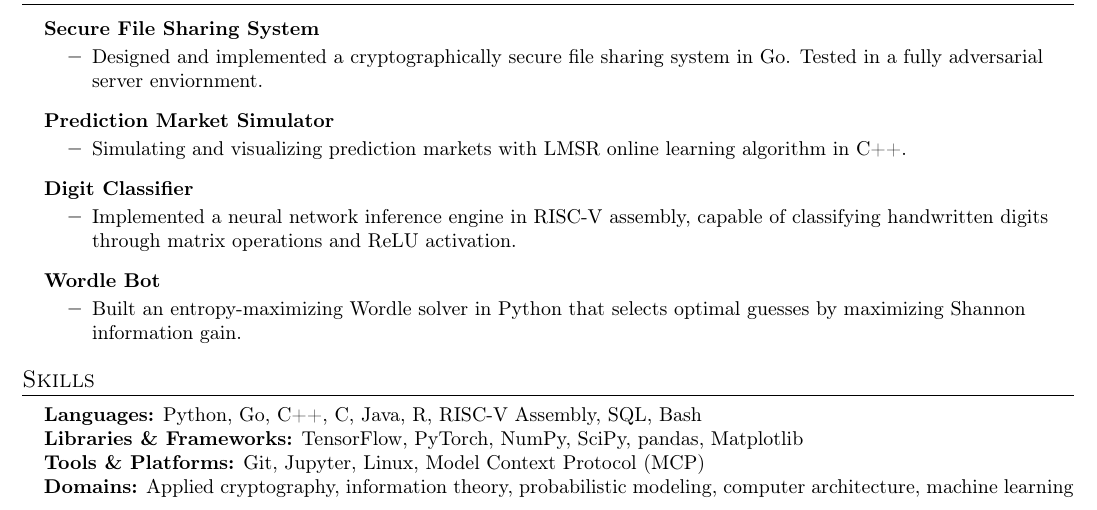
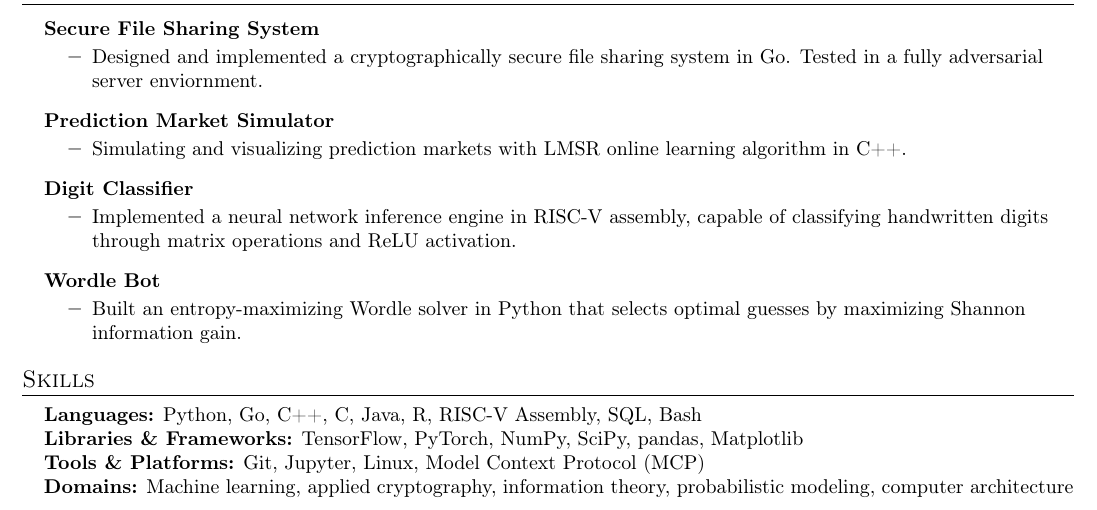
Before and after one commit to zero-longitude/r-sum-, a LaTeX document (main.tex): part of the page, cut so that both start at the same text. Compiled offline with pdfLaTeX.

Commit message:
skills update; learned tf

```diff
--- a/main.tex
+++ b/main.tex
@@ -150,7 +150,7 @@
      \textbf{Languages:} Python, Go, C++, C, Java, R, RISC-V Assembly, SQL, Bash \\
      \textbf{Libraries \& Frameworks:} TensorFlow, PyTorch, NumPy, SciPy, pandas, Matplotlib \\
      \textbf{Tools \& Platforms:} Git, Jupyter, Linux, Model Context Protocol (MCP) \\
-     \textbf{Domains:} Applied cryptography, information theory, probabilistic modeling, computer architecture, machine learning
+     \textbf{Domains:} Machine learning, applied cryptography, information theory, probabilistic modeling, computer architecture
     }}
  \end{itemize}
 
```
Also changed, not shown: main.pdf.
